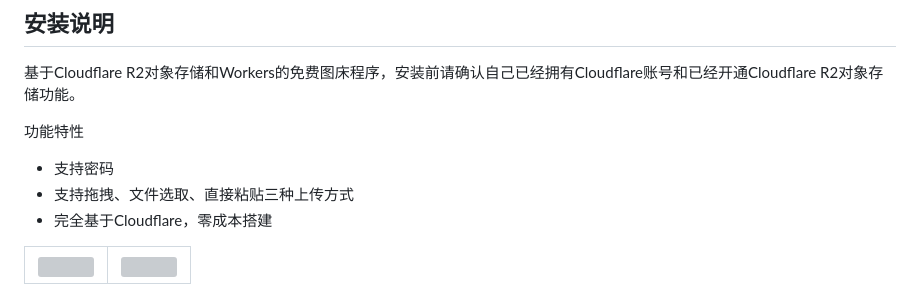
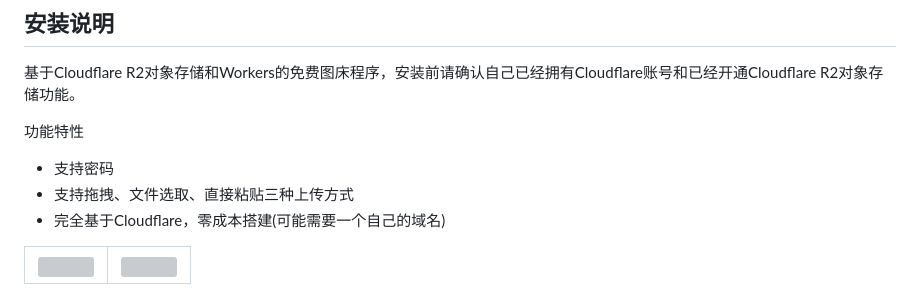
Before and after one commit to lixiaofei123/image-hosting-cfworkers, a Markdown page: README.md, the part around the change. GitHub-like rendering; grey boxes are pictures that could not be loaded.

```diff
--- a/README.md
+++ b/README.md
@@ -5,7 +5,7 @@
 功能特性
 - 支持密码
 - 支持拖拽、文件选取、直接粘贴三种上传方式
-- 完全基于Cloudflare，零成本搭建
+- 完全基于Cloudflare，零成本搭建(可能需要一个自己的域名)
 
 <table>
     <tr>
```
